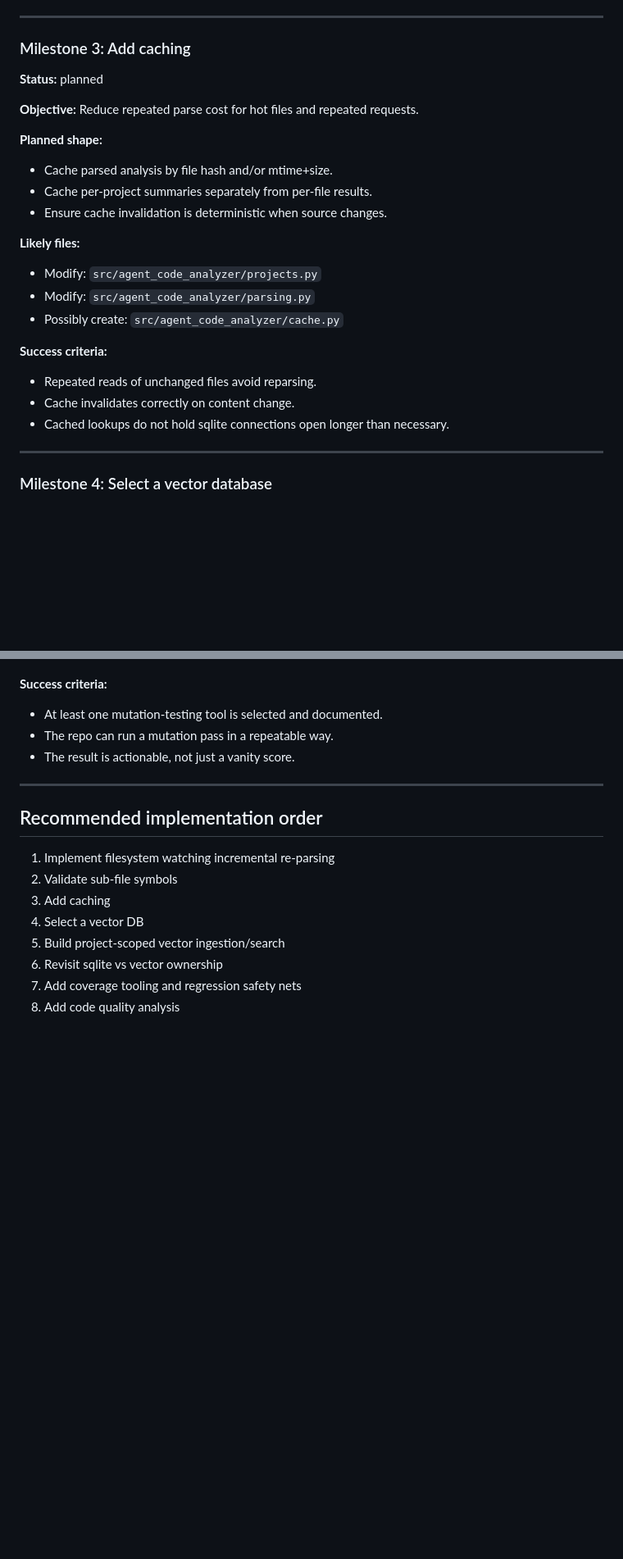
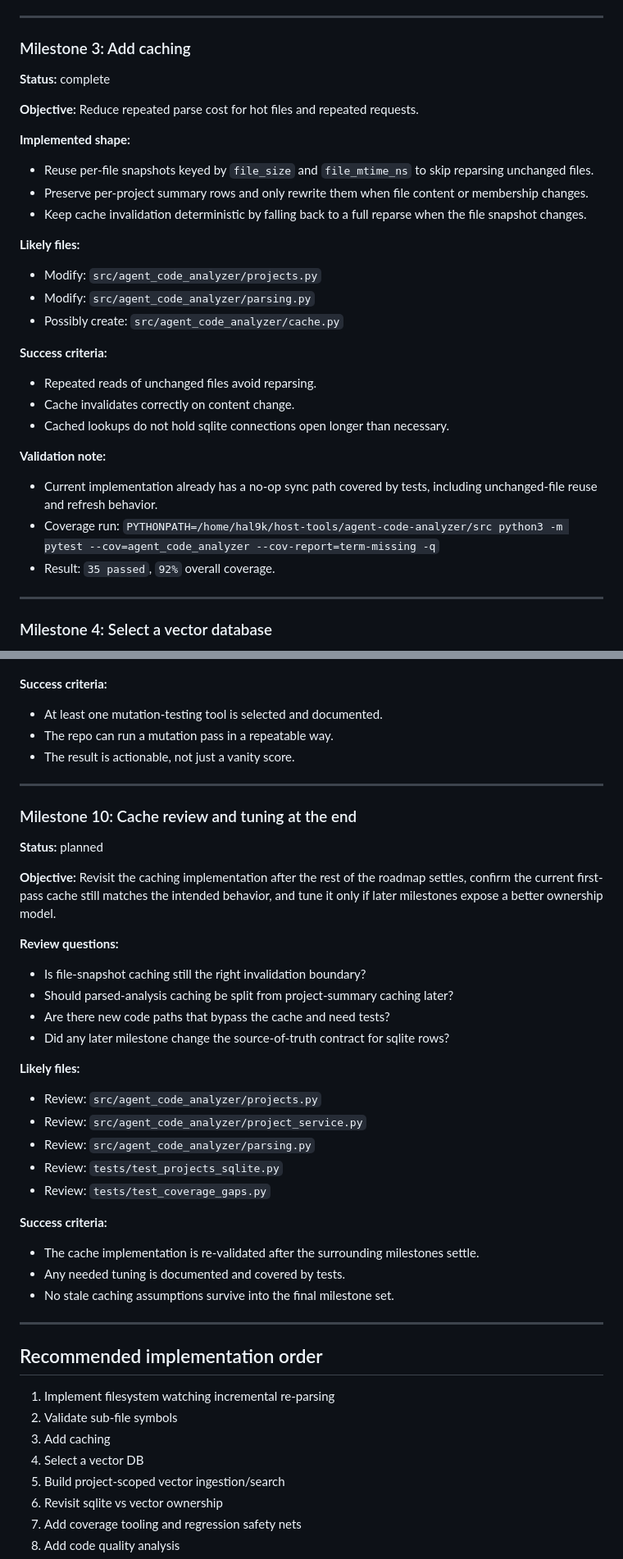
Before and after one commit to esdraelon/agent-code-analyzer, a Markdown page: docs/plans/2026-06-14-persistence-and-search-roadmap.md, 2 parts joined by grey strips. Shown at 82% size. GitHub-like rendering; blank space fills up the shorter version.

Commit message:
docs: mark cache first pass complete

```diff
--- a/docs/plans/2026-06-14-persistence-and-search-roadmap.md
+++ b/docs/plans/2026-06-14-persistence-and-search-roadmap.md
@@ -110,14 +110,14 @@ Use sqlite as the source of truth for metadata and per-project structural indexe
 
 ### Milestone 3: Add caching
 
-**Status:** planned
+**Status:** complete
 
 **Objective:** Reduce repeated parse cost for hot files and repeated requests.
 
-**Planned shape:**
-- Cache parsed analysis by file hash and/or mtime+size.
-- Cache per-project summaries separately from per-file results.
-- Ensure cache invalidation is deterministic when source changes.
+**Implemented shape:**
+- Reuse per-file snapshots keyed by `file_size` and `file_mtime_ns` to skip reparsing unchanged files.
+- Preserve per-project summary rows and only rewrite them when file content or membership changes.
+- Keep cache invalidation deterministic by falling back to a full reparse when the file snapshot changes.
 
 **Likely files:**
 - Modify: `src/agent_code_analyzer/projects.py`
@@ -128,6 +128,11 @@ Use sqlite as the source of truth for metadata and per-project structural indexe
 - Repeated reads of unchanged files avoid reparsing.
 - Cache invalidates correctly on content change.
 - Cached lookups do not hold sqlite connections open longer than necessary.
+
+**Validation note:**
+- Current implementation already has a no-op sync path covered by tests, including unchanged-file reuse and refresh behavior.
+- Coverage run: `PYTHONPATH=/home/hal9k/host-tools/agent-code-analyzer/src python3 -m pytest --cov=agent_code_analyzer --cov-report=term-missing -q`
+- Result: `35 passed`, `92%` overall coverage.
 
 ---
 
@@ -337,6 +342,32 @@ Mutation testing is the most environment-sensitive milestone here. It depends on
 
 ---
 
+### Milestone 10: Cache review and tuning at the end
+
+**Status:** planned
+
+**Objective:** Revisit the caching implementation after the rest of the roadmap settles, confirm the current first-pass cache still matches the intended behavior, and tune it only if later milestones expose a better ownership model.
+
+**Review questions:**
+- Is file-snapshot caching still the right invalidation boundary?
+- Should parsed-analysis caching be split from project-summary caching later?
+- Are there new code paths that bypass the cache and need tests?
+- Did any later milestone change the source-of-truth contract for sqlite rows?
+
+**Likely files:**
+- Review: `src/agent_code_analyzer/projects.py`
+- Review: `src/agent_code_analyzer/project_service.py`
+- Review: `src/agent_code_analyzer/parsing.py`
+- Review: `tests/test_projects_sqlite.py`
+- Review: `tests/test_coverage_gaps.py`
+
+**Success criteria:**
+- The cache implementation is re-validated after the surrounding milestones settle.
+- Any needed tuning is documented and covered by tests.
+- No stale caching assumptions survive into the final milestone set.
+
+---
+
 ## Recommended implementation order
 
 1. Implement filesystem watching incremental re-parsing
```
